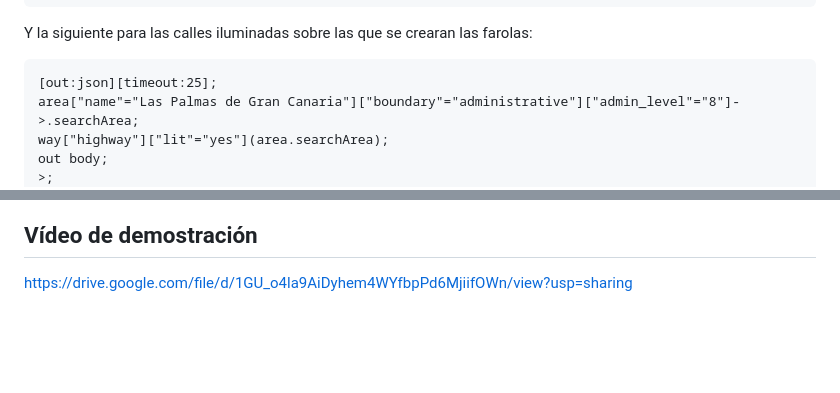
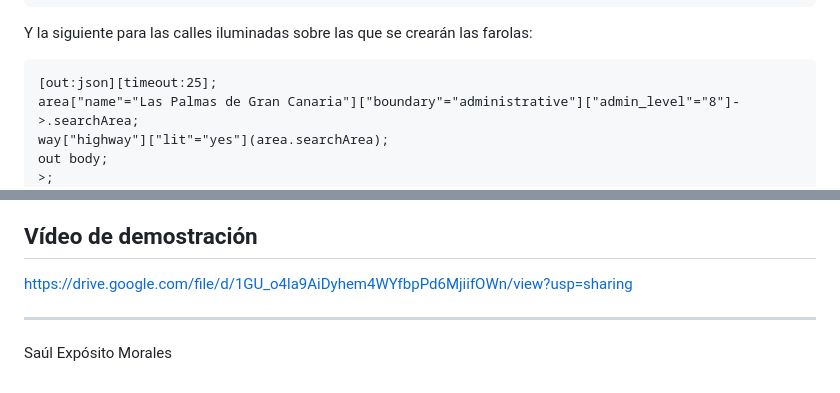
Before and after one commit to SaulExpo/IG-Datos_Guaguas, a Markdown page: README.md, 2 parts joined by grey strips. Drawn GitHub-style; blank space fills up the shorter version.

````diff
--- a/README.md
+++ b/README.md
@@ -83,7 +95,7 @@ out body;
 out skel qt;
 ```
 
-Y la siguiente para las calles iluminadas sobre las que se crearan las farolas:
+Y la siguiente para las calles iluminadas sobre las que se crearán las farolas:
 ```
 [out:json][timeout:25];
 area["name"="Las Palmas de Gran Canaria"]["boundary"="administrative"]["admin_level"="8"]->.searchArea;
@@ -259,3 +271,7 @@ Cada farola es una pequeña fuente de luz puntual, contribuyendo al efecto noctu
 
 ## Vídeo de demostración
 https://drive.google.com/file/d/1GU_o4la9AiDyhem4WYfbpPd6MjiifOWn/view?usp=sharing
+
+---
+
+Saúl Expósito Morales
````
Also changed, not shown: other parts of README.md (+17 -5 lines).
